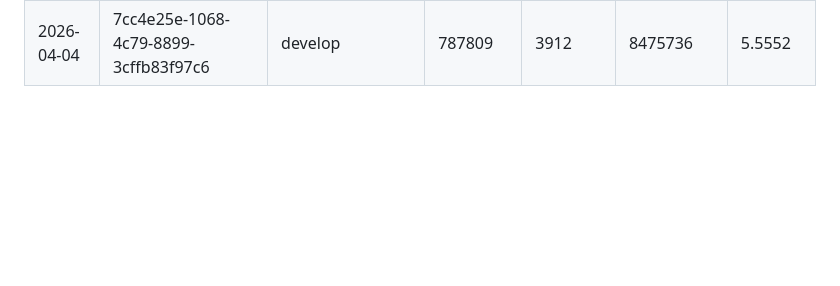
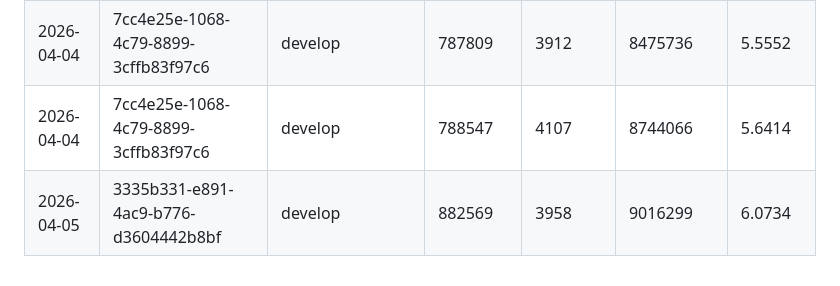
Before and after one commit to ksyed0/CTC-Mobile-Wishlist, a Markdown page: docs/AI_COST_LOG.md, the part around the change. Rendered like a GitHub page; blank space fills up the shorter version.

Commit message:
Update AI cost log
https://claude.ai/code/session_01T8paccBrcfsQU51qHUFnAt

```diff
--- a/docs/AI_COST_LOG.md
+++ b/docs/AI_COST_LOG.md
@@ -196,3 +196,5 @@
 | 2026-04-04 | aa0e4577-6b5b-4542-8ee4-477d4ffffc2e | develop                              | 348657       | 42721         | 15886760          | 6.7119   |
 | 2026-04-04 | 7cc4e25e-1068-4c79-8899-3cffb83f97c6 | develop                              | 787689       | 3911          | 8386530           | 5.5280   |
 | 2026-04-04 | 7cc4e25e-1068-4c79-8899-3cffb83f97c6 | develop                              | 787809       | 3912          | 8475736           | 5.5552   |
+| 2026-04-04 | 7cc4e25e-1068-4c79-8899-3cffb83f97c6 | develop                              | 788547       | 4107          | 8744066           | 5.6414   |
+| 2026-04-05 | 3335b331-e891-4ac9-b776-d3604442b8bf | develop                              | 882569       | 3958          | 9016299           | 6.0734   |
```
